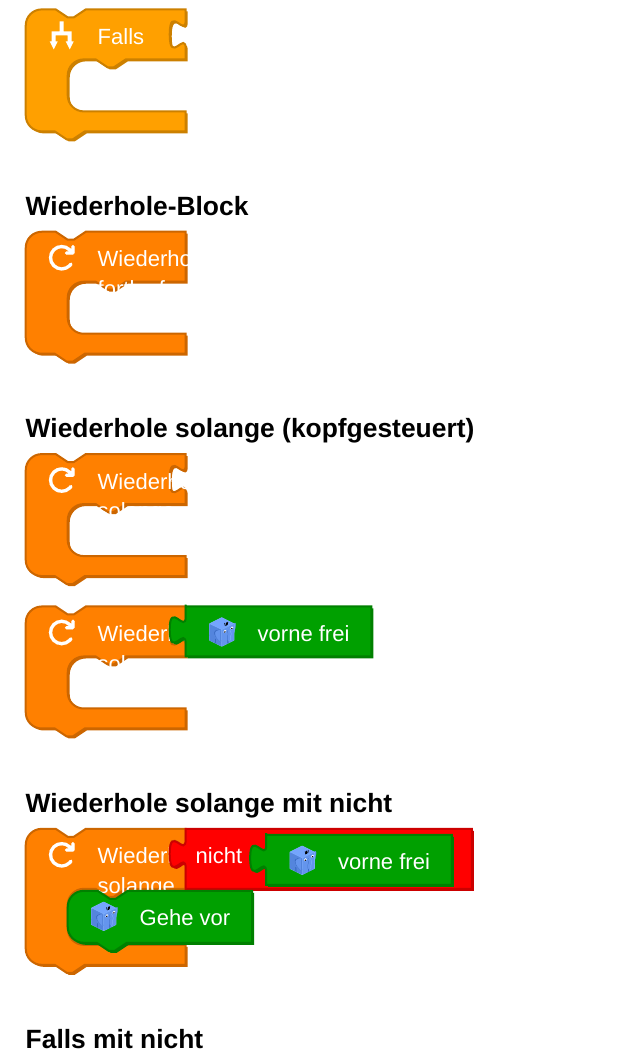
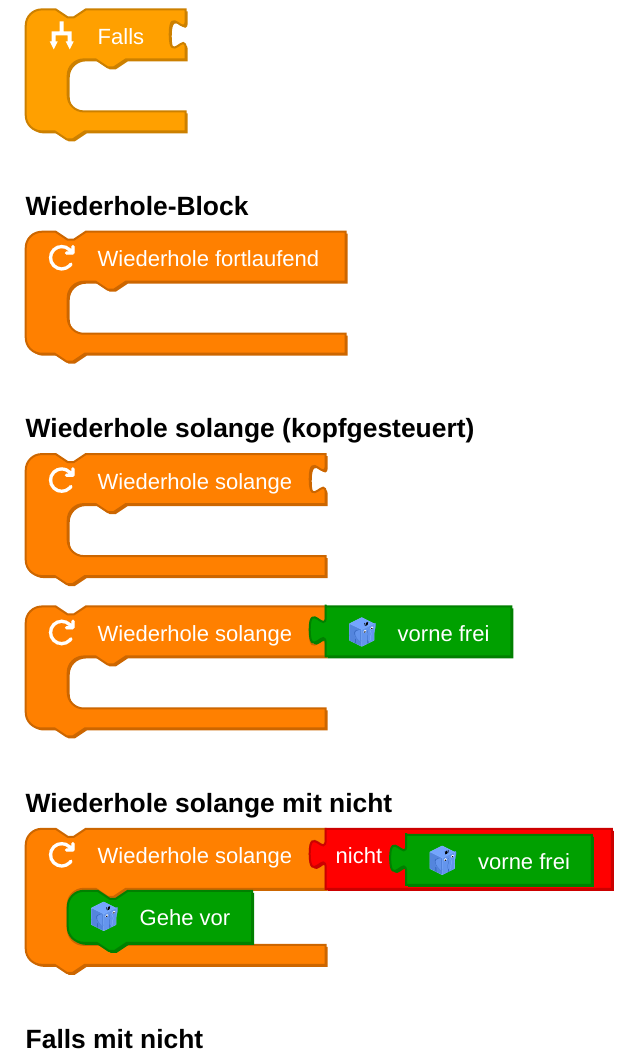
Before and after one commit to BjoernSchilberg/thbp, a Typst document (test.typ, which reads blockly_hathi.typ): part of page 2 of 9, cut so that both start at the same text. Compiled offline with Typst 0.15.

Commit message:
Changed width for wiederhole-solange an wiederhole-fortlaufend

```diff
--- a/blockly_hathi.typ
+++ b/blockly_hathi.typ
@@ -1760,6 +1760,7 @@
     icon: loop-icon,
     colors: hathi-colors.kontrolle-wiederhole,
     has-side-connector: false,
+    width: 160pt,
   )
 }
 
@@ -1774,6 +1775,7 @@
     icon: loop-icon,
     colors: hathi-colors.kontrolle-wiederhole,
     has-side-connector: true,
+    width: 150pt,
   )
 }
 
```
